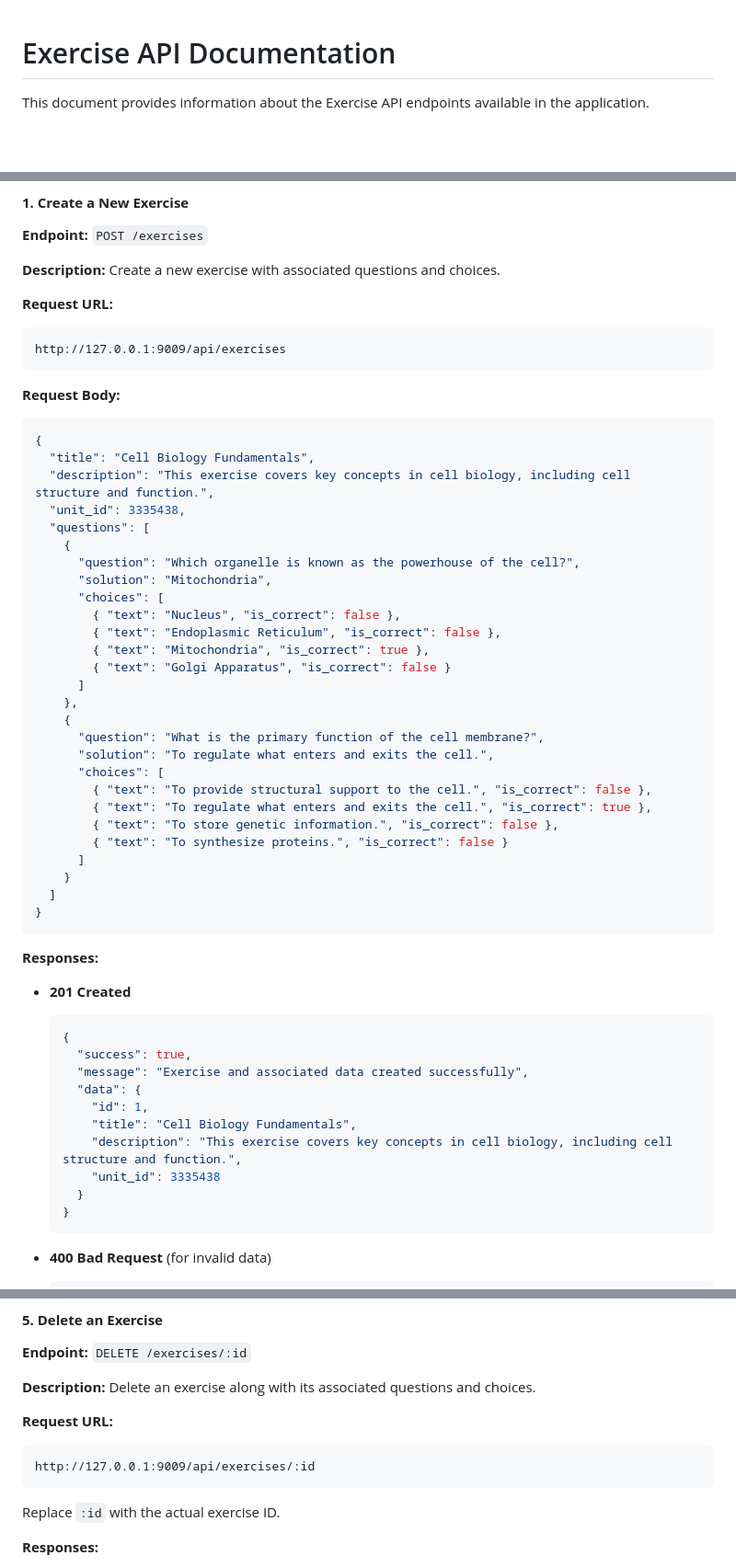
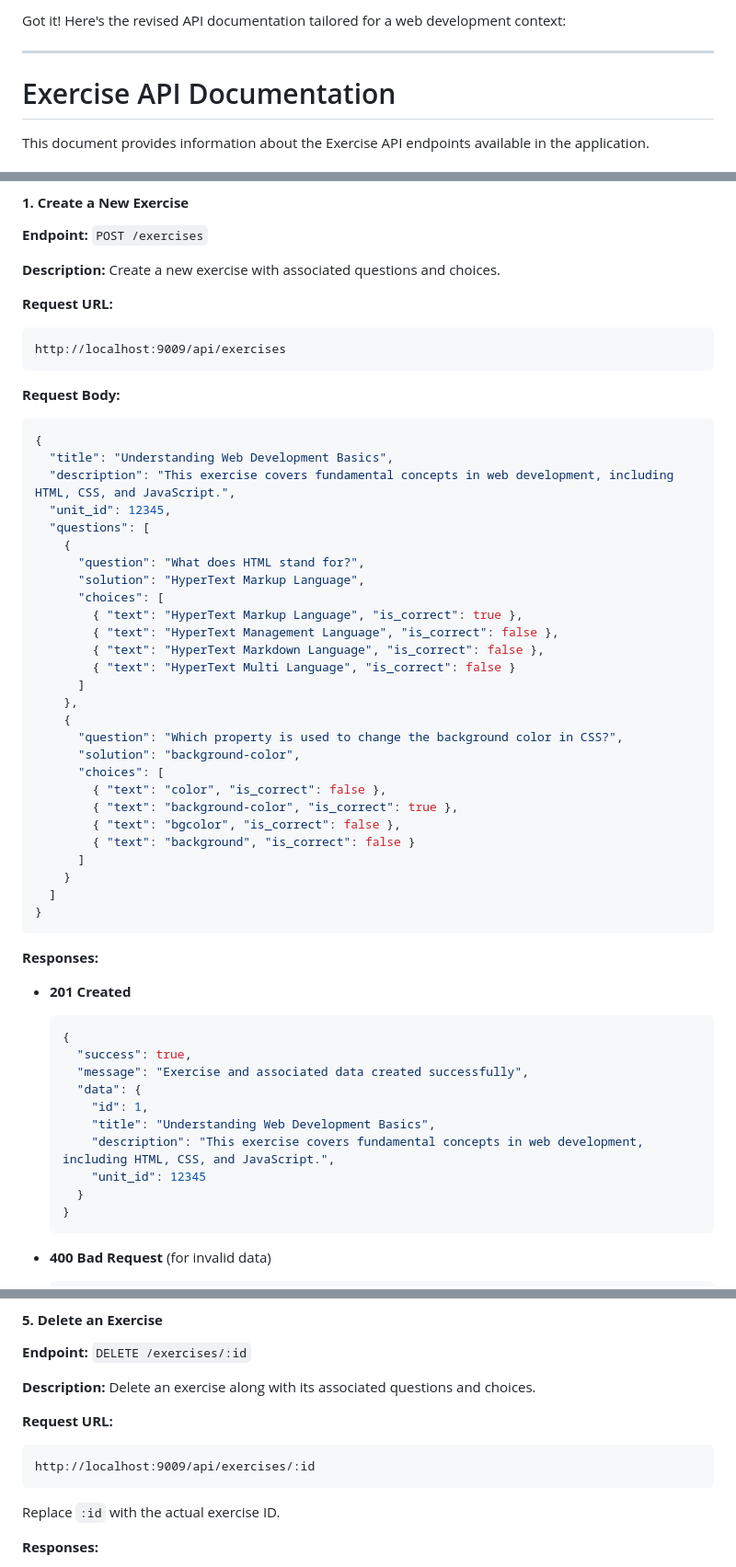
Before and after one commit to yohanis-tadese/telsem_api_documentation, a Markdown page: exercise-api-documentation.md, 3 parts joined by grey strips. Shown: that part at 92% size. Drawn GitHub-style; blank space fills up the shorter version.

````diff
--- a/exercise-api-documentation.md
+++ b/exercise-api-documentation.md
@@ -1,3 +1,7 @@
+Got it! Here's the revised API documentation tailored for a web development context:
+
+---
+
 # Exercise API Documentation
 
 This document provides information about the Exercise API endpoints available in the application.
@@ -16,34 +20,34 @@ http://localhost:9009/api
 
 **Request URL:**
 ```
-http://127.0.0.1:9009/api/exercises
+http://localhost:9009/api/exercises
 ```
 
 **Request Body:**
 ```json
 {
-  "title": "Cell Biology Fundamentals",
-  "description": "This exercise covers key concepts in cell biology, including cell structure and function.",
-  "unit_id": 3335438,
+  "title": "Understanding Web Development Basics",
+  "description": "This exercise covers fundamental concepts in web development, including HTML, CSS, and JavaScript.",
+  "unit_id": 12345,
   "questions": [
     {
-      "question": "Which organelle is known as the powerhouse of the cell?",
-      "solution": "Mitochondria",
+      "question": "What does HTML stand for?",
+      "solution": "HyperText Markup Language",
       "choices": [
-        { "text": "Nucleus", "is_correct": false },
-        { "text": "Endoplasmic Reticulum", "is_correct": false },
-        { "text": "Mitochondria", "is_correct": true },
-        { "text": "Golgi Apparatus", "is_correct": false }
+        { "text": "HyperText Markup Language", "is_correct": true },
+        { "text": "HyperText Management Language", "is_correct": false },
+        { "text": "HyperText Markdown Language", "is_correct": false },
+        { "text": "HyperText Multi Language", "is_correct": false }
       ]
     },
     {
-      "question": "What is the primary function of the cell membrane?",
-      "solution": "To regulate what enters and exits the cell.",
+      "question": "Which property is used to change the background color in CSS?",
+      "solution": "background-color",
       "choices": [
-        { "text": "To provide structural support to the cell.", "is_correct": false },
-        { "text": "To regulate what enters and exits the cell.", "is_correct": true },
-        { "text": "To store genetic information.", "is_correct": false },
-        { "text": "To synthesize proteins.", "is_correct": false }
+        { "text": "color", "is_correct": false },
+        { "text": "background-color", "is_correct": true },
+        { "text": "bgcolor", "is_correct": false },
+        { "text": "background", "is_correct": false }
       ]
     }
   ]
@@ -59,9 +63,9 @@ http://127.0.0.1:9009/api/exercises
     "message": "Exercise and associated data created successfully",
     "data": {
       "id": 1,
-      "title": "Cell Biology Fundamentals",
-      "description": "This exercise covers key concepts in cell biology, including cell structure and function.",
-      "unit_id": 3335438
+      "title": "Understanding Web Development Basics",
+      "description": "This exercise covers fundamental concepts in web development, including HTML, CSS, and JavaScript.",
+      "unit_id": 12345
     }
   }
   ```
@@ -247,7 +251,7 @@ Replace `:id` with the actual exercise ID.
 
 **Request URL:**
 ```
-http://127.0.0.1:9009/api/exercises/:id
+http://localhost:9009/api/exercises/:id
 ```
 
 Replace `:id` with the actual exercise ID.
````
Also changed, not shown: other parts of exercise-api-documentation.md (+37 -33 lines).
